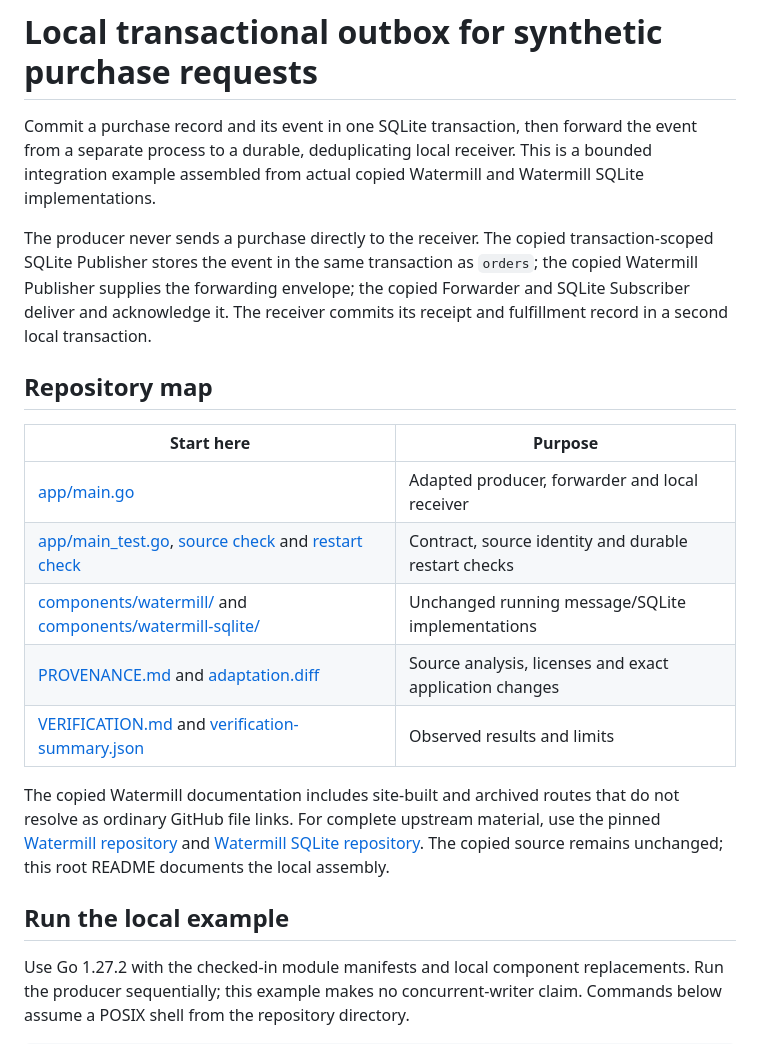
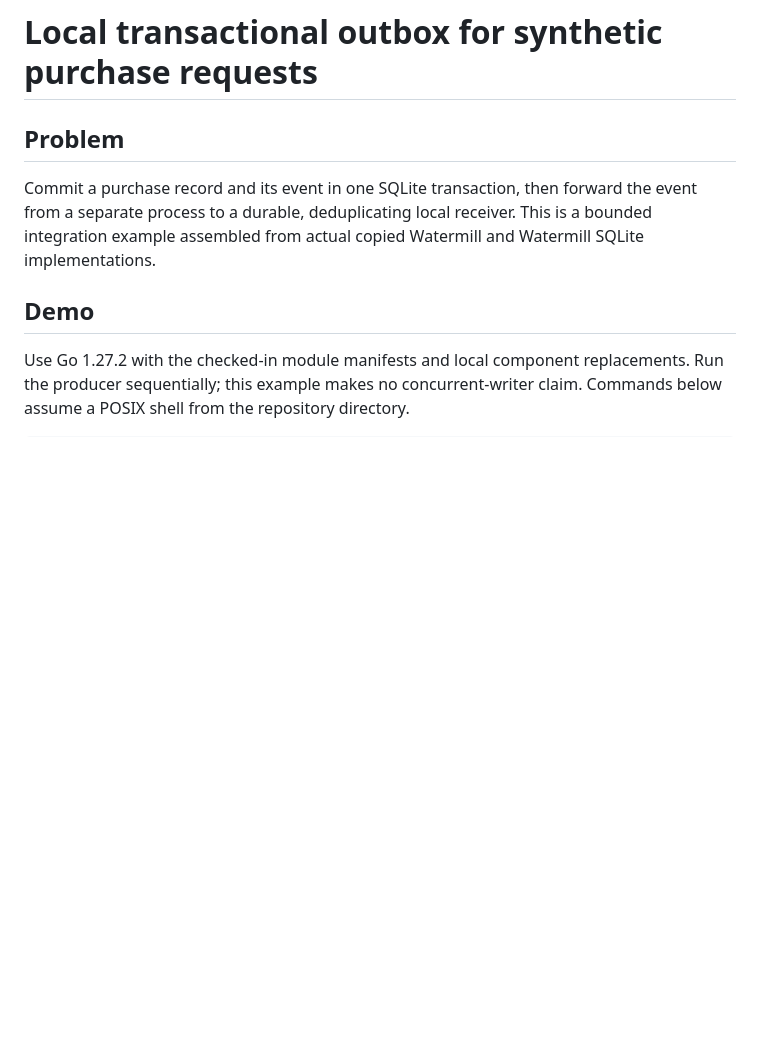
Before and after one commit to skyon0522-ai/transactional-outbox-service, a Markdown page: README.md, the part around one of its changes. Rendered like a GitHub page; blank space fills up the shorter version.

```diff
--- a/README.md
+++ b/README.md
@@ -1,22 +1,10 @@
 # Local transactional outbox for synthetic purchase requests
+
+## Problem
 
 Commit a purchase record and its event in one SQLite transaction, then forward the event from a separate process to a durable, deduplicating local receiver. This is a bounded integration example assembled from actual copied Watermill and Watermill SQLite implementations.
 
-The producer never sends a purchase directly to the receiver. The copied transaction-scoped SQLite Publisher stores the event in the same transaction as `orders`; the copied Watermill Publisher supplies the forwarding envelope; the copied Forwarder and SQLite Subscriber deliver and acknowledge it. The receiver commits its receipt and fulfillment record in a second local transaction.
-
-## Repository map
-
-| Start here | Purpose |
-| --- | --- |
-| [app/main.go](app/main.go) | Adapted producer, forwarder and local receiver |
-| [app/main_test.go](app/main_test.go), [source check](tools/verify_app.py) and [restart check](tools/verify_durable_restart.py) | Contract, source identity and durable restart checks |
-| [components/watermill/](components/watermill/) and [components/watermill-sqlite/](components/watermill-sqlite/) | Unchanged running message/SQLite implementations |
-| [PROVENANCE.md](PROVENANCE.md) and [adaptation.diff](adaptation.diff) | Source analysis, licenses and exact application changes |
-| [VERIFICATION.md](VERIFICATION.md) and [verification-summary.json](verification-summary.json) | Observed results and limits |
-
-The copied Watermill documentation includes site-built and archived routes that do not resolve as ordinary GitHub file links. For complete upstream material, use the pinned [Watermill repository](https://github.com/ThreeDotsLabs/watermill/tree/080d4b4e7fe6105ab880d1becd5cf91af0235d8c) and [Watermill SQLite repository](https://github.com/ThreeDotsLabs/watermill-sqlite/tree/a2a915319684f030296ccb15403b37f292640ad2). The copied source remains unchanged; this root README documents the local assembly.
-
-## Run the local example
+## Demo
 
 Use Go 1.27.2 with the checked-in module manifests and local component replacements. Run the producer sequentially; this example makes no concurrent-writer claim. Commands below assume a POSIX shell from the repository directory.
 
```
Also changed, not shown: other parts of README.md (+25 -1 lines), SECURITY.md (added, +14 -0 lines).
